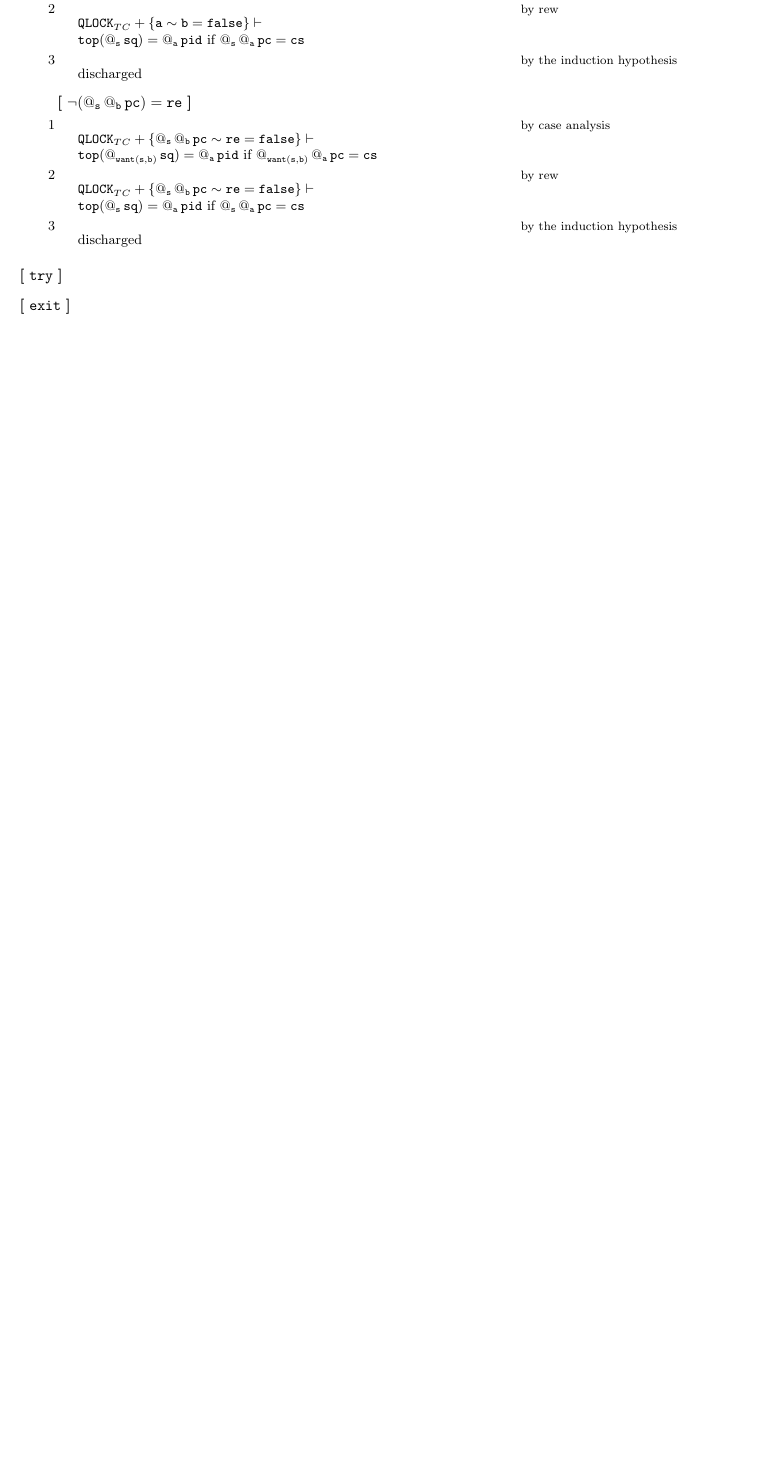
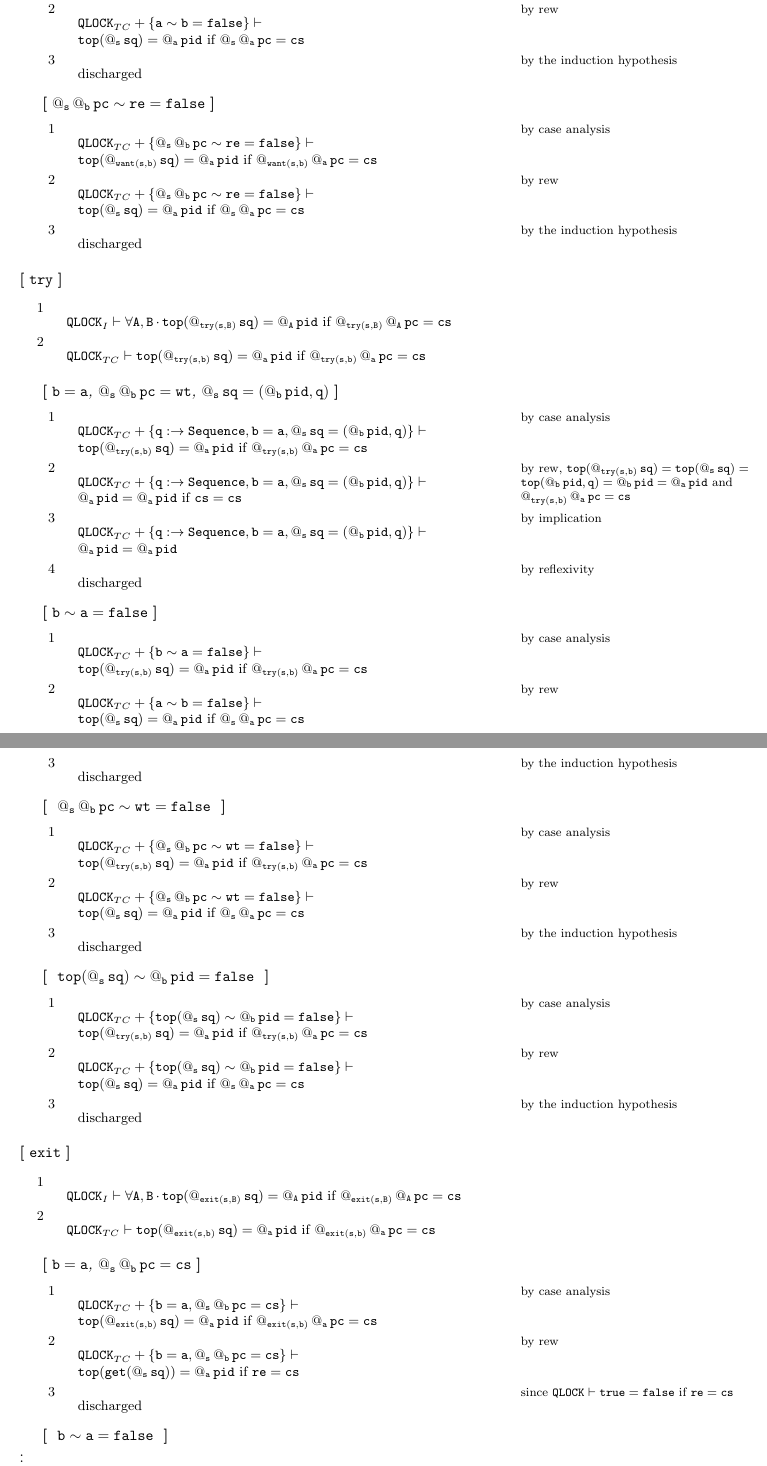
Before and after one commit to daniel-gaina/MTP, a LaTeX problem sheet (examples/qlock/qlock.tex): part of page 4 of 4 before the commit and two parts of pages 4 and 5 of 5 after it, the two joined at a grey line, cut so that both start at the same text, the shorter picture padded with empty space. Compiled offline with pdfLaTeX.

Commit message:
14 April 15:15

```diff
--- a/examples/qlock/qlock.tex
+++ b/examples/qlock/qlock.tex
@@ -54,6 +54,7 @@
 \renewcommand{\S}{\mathtt{S}}
 %*******************************************************
 \renewcommand{\a}{{\mathtt{a}}}
+\newcommand{\q}{{\mathtt{q}}}
 \renewcommand{\b}{{\mathtt{b}}}
 \newcommand{\s}{{\mathtt{s}}}
 \newcommand{\ari}{{\mathsf{ar}}}
@@ -414,8 +419,100 @@ We are interested in proving formally
      \end{proofsteps}
    \end{proofcases}
 
- \item[$\try$]
+ \item[$\try$]\
 
- \item[$\exit$]
+   \begin{proofsteps}{30em}
+    $\QLOCK_I\vdash \Forall{\A,\B}\Top(\at{\try(\s,\B)}\sq)=\at{\A}\pid\text{ if } \at{\try(\s,\B)}\at{\A}\pc=\cs$ & \\
+
+    $\QLOCK_{TC}\vdash \Top(\at{\try(\s,\b)}\sq)=\at{\a}\pid\text{ if } \at{\try(\s,\b)}\at{\a}\pc=\cs$ &
+   \end{proofsteps}
+
+   \begin{proofcases}[itemsep=1ex]
+    \item[$\b=\a$,  $\at{\s}\at{\b}\pc=\wt$,  $\at{\s}\sq=(\at{\b}\pid,\q)$] \
+
+     \begin{proofsteps}{30em}
+     $\QLOCK_{TC}+\{\q:\to\Sequence,\b=\a, \at{\s}\sq = (\at{\b}\pid,\q) \}\vdash$ \newline
+    $\Top(\at{\try(\s,\b)}\sq)=\at{\a}\pid\text{ if } \at{\try(\s,\b)}\at{\a}\pc=\cs$ & by case analysis\\
+
+    $\QLOCK_{TC}+\{\q:\to\Sequence,\b=\a, \at{\s}\sq = (\at{\b}\pid,\q) \}\vdash$ \newline
+    $\at{\a}\pid= \at{\a}\pid \text{ if } \cs=\cs$ &
+    by rew, $\Top(\at{\try(\s,\b)}\sq)=\Top(\at{\s}\sq)=\Top(\at{\b}\pid,\q)=\at{\b}\pid=\at{\a}\pid$ and
+    $\at{\try(\s,\b)}\at{\a}\pc=\cs$\\
+
+    $\QLOCK_{TC}+\{\q:\to\Sequence,\b=\a, \at{\s}\sq = (\at{\b}\pid,\q) \}\vdash$ \newline
+    $\at{\a}\pid= \at{\a}\pid $ & by implication \\
+
+    discharged &  by reflexivity
+     \end{proofsteps}
+
+   \item[$ \b \sim \a =\false $] \
+
+     \begin{proofsteps}{30em}
+      $\QLOCK_{TC}+\{\b\sim\a=\false \}\vdash \newline
+      \Top(\at{\try(\s,\b)}\sq)=\at{\a}\pid\text{ if } \at{\try(\s,\b)}\at{\a}\pc=\cs$
+      & by case analysis  \\
+
+      $\QLOCK_{TC}+\{\a\sim\b=\false\}\vdash \newline
+      \Top(\at{\s}\sq)=\at{\a}\pid\text{ if } \at{\s}\at{\a}\pc =\cs$ & by rew  \\
+
+      discharged &  by the induction hypothesis
+     \end{proofsteps}
+
+      \item[ $\at{\s}\at{\b}\pc \sim \wt =\false$ ] \
+
+     \begin{proofsteps}{30em}
+      $\QLOCK_{TC}+\{  \at{\s}\at{\b}\pc \sim \wt =\false \}\vdash \newline
+      \Top(\at{\try(\s,\b)}\sq)=\at{\a}\pid\text{ if } \at{\try(\s,\b)}\at{\a}\pc=\cs$
+      & by case analysis  \\
+
+      $\QLOCK_{TC}+\{ \at{\s}\at{\b}\pc \sim \wt =\false \}\vdash \newline
+      \Top(\at{\s}\sq)=\at{\a}\pid\text{ if } \at{\s}\at{\a}\pc =\cs$ & by rew  \\
+
+      discharged &  by the induction hypothesis
+     \end{proofsteps}
+
+     \item[ $\Top(\at{\s}\sq) \sim \at{\b}\pid =\false$ ] \
+
+     \begin{proofsteps}{30em}
+      $\QLOCK_{TC}+\{  \Top(\at{\s}\sq) \sim \at{\b}\pid =\false \}\vdash \newline
+      \Top(\at{\try(\s,\b)}\sq)=\at{\a}\pid\text{ if } \at{\try(\s,\b)}\at{\a}\pc=\cs$
+      & by case analysis  \\
+
+      $\QLOCK_{TC}+\{ \Top(\at{\s}\sq) \sim \at{\b}\pid =\false \}\vdash \newline
+      \Top(\at{\s}\sq)=\at{\a}\pid\text{ if } \at{\s}\at{\a}\pc =\cs$ & by rew  \\
+
+      discharged &  by the induction hypothesis
+     \end{proofsteps}
+   \end{proofcases}
+
+ \item[$\exit$] \
+
+  \begin{proofsteps}{30em}
+    $\QLOCK_I\vdash \Forall{\A,\B}\Top(\at{\exit(\s,\B)}\sq)=\at{\A}\pid\text{ if } \at{\exit(\s,\B)}\at{\A}\pc=\cs$ & \\
+
+    $\QLOCK_{TC}\vdash \Top(\at{\exit(\s,\b)}\sq)=\at{\a}\pid\text{ if } \at{\exit(\s,\b)}\at{\a}\pc=\cs$ &
+   \end{proofsteps}
+   \begin{proofcases}[itemsep=1ex]
+    \item[$\b=\a$, $\at{\s}\at{\b}\pc=\cs$] \
+
+     \begin{proofsteps}{30em}
+      $\QLOCK_{TC}+\{\b=\a, \at{\s}\at{\b}\pc =\cs \}\vdash \newline
+      \Top(\at{\exit(\s,\b)}\sq)=\at{\a}\pid\text{ if } \at{\exit(\s,\b)}\at{\a}\pc=\cs$
+      & by case analysis  \\
+
+      $\QLOCK_{TC}+\{ \b=\a, \at{\s}\at{\b}\pc =\cs \}\vdash \newline
+      \Top( \get(\at{\s}\sq))=\at{\a}\pid \text{ if } \re =\cs$ & by rew  \\
+
+      discharged & since $\QLOCK\vdash \true =\false \text{ if } \re=\cs$
+     \end{proofsteps}
+
+      \item[ $\b \sim \a =\false$ ] \
+
+      \vdots
+
+      \item [ $\at{\s}\at{\b}\pc\sim \cs =\false$ ] \
+
+      \vdots
+ \end{proofcases}
  \end{proofcases}
 \end{document}
```
Also changed, not shown: examples/qlock/qlock.pdf, examples/qlock/qlock.tex (34 more changed lines), 3 other files.
